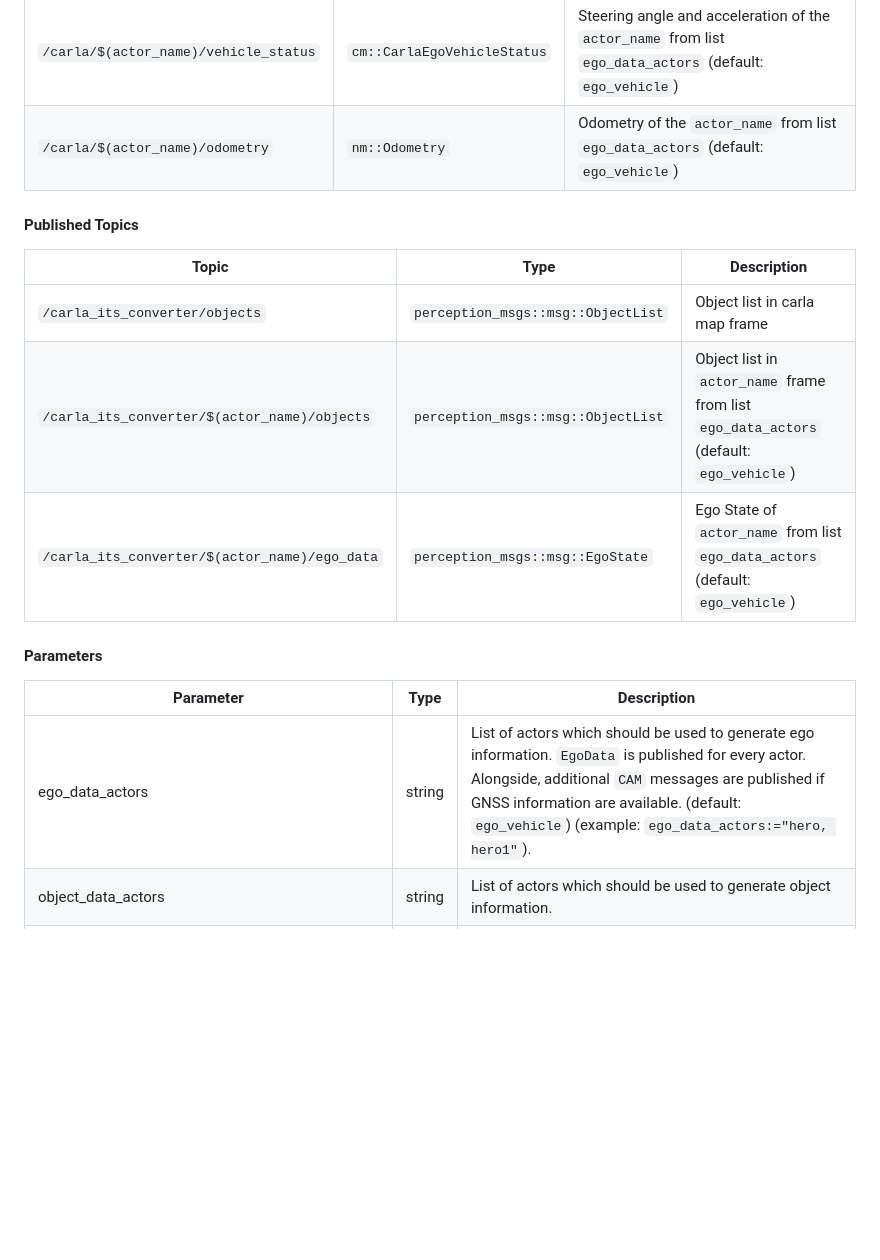
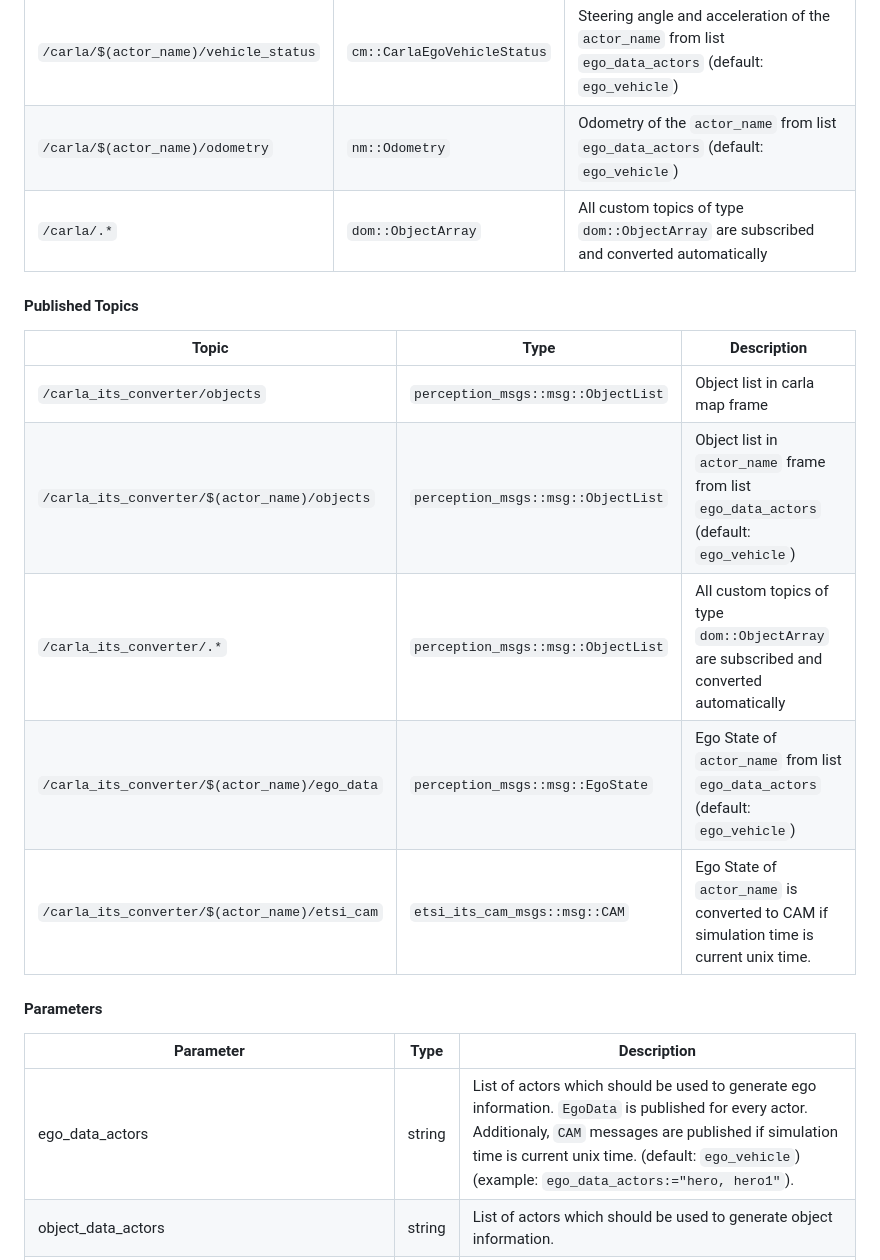
Before and after one commit to openads-project/carla_converter, a Markdown page: README.md, the part around the change. GitHub-like rendering; blank space fills up the shorter version.

```diff
--- a/README.md
+++ b/README.md
@@ -29,6 +29,7 @@ This package contains the CarlaItsConverterNode - a simple ROS Node that convert
 | `/carla/$(actor_name)/vehicle_info` | `cm::CarlaEgoVehicleInfo` | Object id of the `actor_name` from list `ego_data_actors` (default: `ego_vehicle`) |
 | `/carla/$(actor_name)/vehicle_status` | `cm::CarlaEgoVehicleStatus` | Steering angle and acceleration of the `actor_name` from list `ego_data_actors` (default: `ego_vehicle`) |
 | `/carla/$(actor_name)/odometry` | `nm::Odometry` | Odometry of the `actor_name` from list `ego_data_actors` (default: `ego_vehicle`) |
+| `/carla/.*` | `dom::ObjectArray` | All custom topics of type `dom::ObjectArray` are subscribed and converted automatically |
 
 #### Published Topics
 
@@ -36,13 +37,15 @@ This package contains the CarlaItsConverterNode - a simple ROS Node that convert
 | --- | --- | --- |
 | `/carla_its_converter/objects` | `perception_msgs::msg::ObjectList` | Object list in carla map frame |
 | `/carla_its_converter/$(actor_name)/objects` | `perception_msgs::msg::ObjectList` | Object list in `actor_name` frame from list `ego_data_actors` (default: `ego_vehicle`) |
+| `/carla_its_converter/.*` | `perception_msgs::msg::ObjectList` | All custom topics of type `dom::ObjectArray` are subscribed and converted automatically |
 | `/carla_its_converter/$(actor_name)/ego_data` | `perception_msgs::msg::EgoState` | Ego State of `actor_name` from list `ego_data_actors` (default: `ego_vehicle`)  |
+| `/carla_its_converter/$(actor_name)/etsi_cam` | `etsi_its_cam_msgs::msg::CAM` | Ego State of `actor_name` is converted to CAM if simulation time is current unix time. |
 
 #### Parameters
 
 | Parameter | Type | Description |
 | --- | --- | --- |
-| ego_data_actors | string | List of actors which should be used to generate ego information. `EgoData` is published for every actor. Alongside, additional `CAM` messages are published if GNSS information are available. (default: `ego_vehicle`) (example: `ego_data_actors:="hero, hero1"`). |
+| ego_data_actors | string | List of actors which should be used to generate ego information. `EgoData` is published for every actor. Additionaly, `CAM` messages are published if simulation time is current unix time. (default: `ego_vehicle`) (example: `ego_data_actors:="hero, hero1"`). |
 | object_data_actors | string | List of actors which should be used to generate object information.
 The global `ObjectList` is converted and published within the actors frame. Same applies to potential ideal `ObjectList`. (default: `ego_vehicle`) (example: `object_data_actors:="hero, hero1"`). |
 
```
